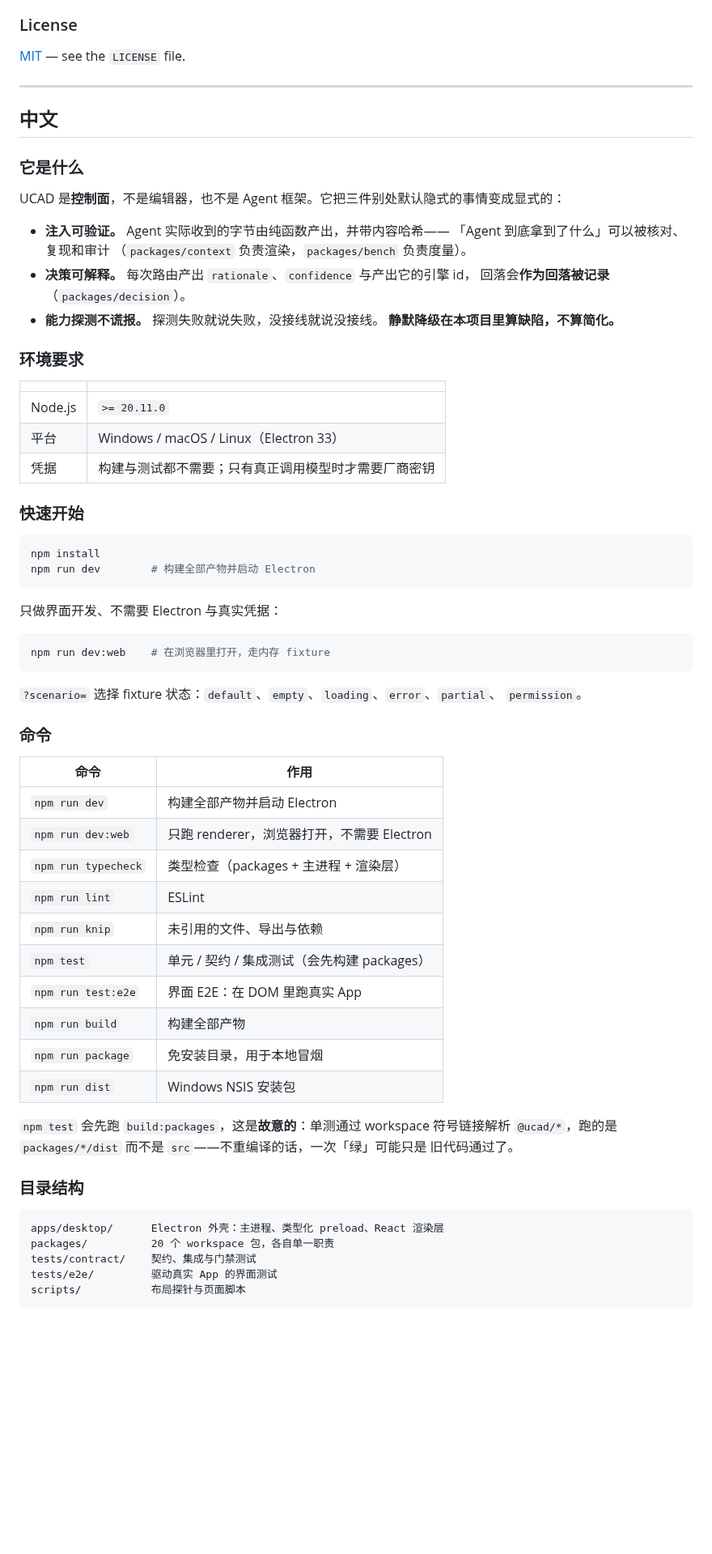
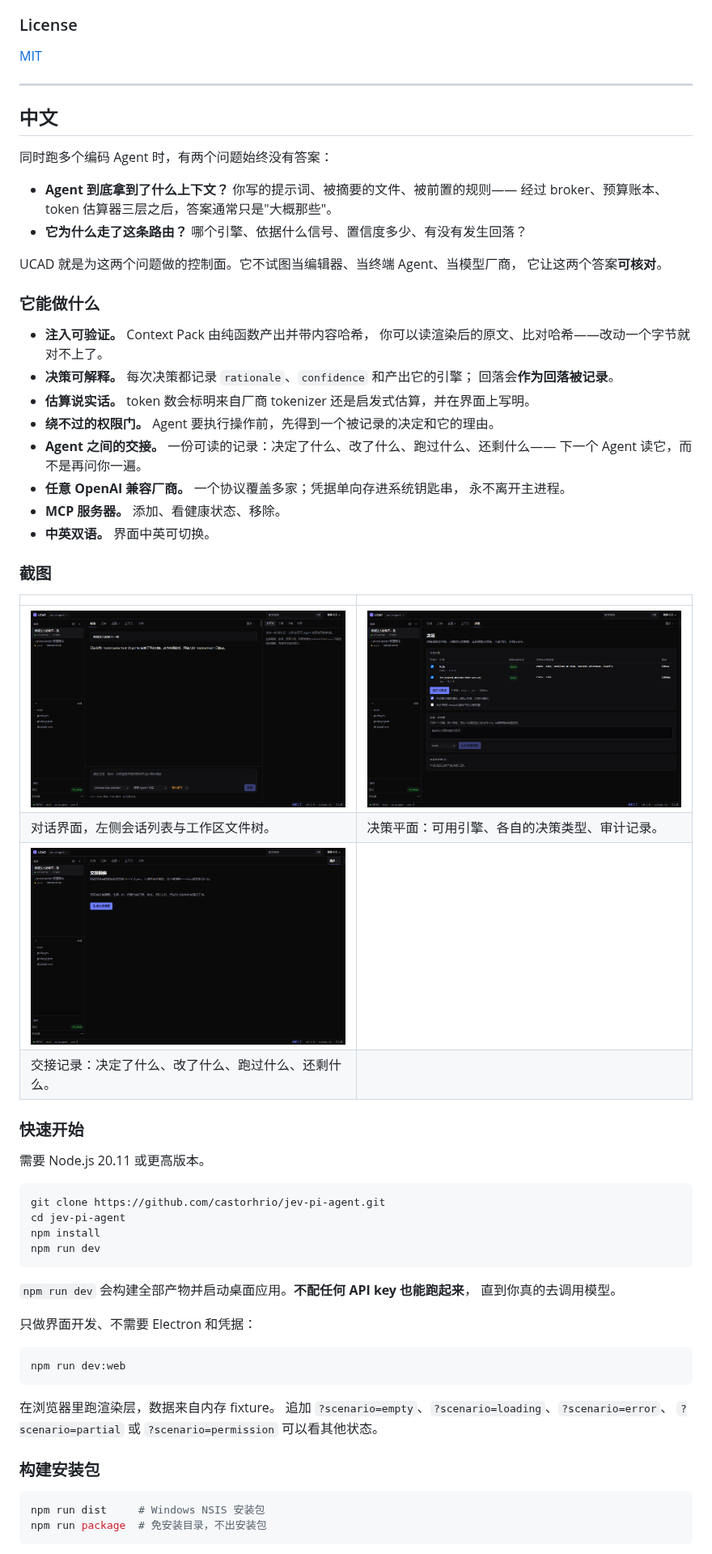
Before and after one commit to castorhrio/jev-pi-agent, a Markdown page: README.md, the part around one of its changes. Shown at 81% size. GitHub-like rendering; pictures changed too: docs/screenshots/chat.png (added), docs/screenshots/decision.png (added), docs/screenshots/handoff.png (added); blank space fills up the shorter version.

````diff
--- a/README.md
+++ b/README.md
@@ -112,74 +106,73 @@ considered done.
 
 ### License
 
-[MIT](LICENSE) — see the `LICENSE` file.
+[MIT](LICENSE)
 
 ---
 
 ## 中文
 
-### 它是什么
+同时跑多个编码 Agent 时，有两个问题始终没有答案：
 
-UCAD 是**控制面**，不是编辑器，也不是 Agent 框架。它把三件别处默认隐式的事情变成显式的：
+- **Agent 到底拿到了什么上下文？** 你写的提示词、被摘要的文件、被前置的规则——
+  经过 broker、预算账本、token 估算器三层之后，答案通常只是"大概那些"。
+- **它为什么走了这条路由？** 哪个引擎、依据什么信号、置信度多少、有没有发生回落？
 
-- **注入可验证。** Agent 实际收到的字节由纯函数产出，并带内容哈希——
-  「Agent 到底拿到了什么」可以被核对、复现和审计
-  （`packages/context` 负责渲染，`packages/bench` 负责度量）。
-- **决策可解释。** 每次路由产出 `rationale`、`confidence` 与产出它的引擎 id，
-  回落会**作为回落被记录**（`packages/decision`）。
-- **能力探测不谎报。** 探测失败就说失败，没接线就说没接线。
-  **静默降级在本项目里算缺陷，不算简化。**
+UCAD 就是为这两个问题做的控制面。它不试图当编辑器、当终端 Agent、当模型厂商，
+它让这两个答案**可核对**。
 
-### 环境要求
+### 它能做什么
+
+- **注入可验证。** Context Pack 由纯函数产出并带内容哈希，
+  你可以读渲染后的原文、比对哈希——改动一个字节就对不上了。
+- **决策可解释。** 每次决策都记录 `rationale`、`confidence` 和产出它的引擎；
+  回落会**作为回落被记录**。
+- **估算说实话。** token 数会标明来自厂商 tokenizer 还是启发式估算，并在界面上写明。
+- **绕不过的权限门。** Agent 要执行操作前，先得到一个被记录的决定和它的理由。
+- **Agent 之间的交接。** 一份可读的记录：决定了什么、改了什么、跑过什么、还剩什么——
+  下一个 Agent 读它，而不是再问你一遍。
+- **任意 OpenAI 兼容厂商。** 一个协议覆盖多家；凭据单向存进系统钥匙串，
+  永不离开主进程。
+- **MCP 服务器。** 添加、看健康状态、移除。
+- **中英双语。** 界面中英可切换。
+
+### 截图
 
 | | |
 |---|---|
-| Node.js | `>= 20.11.0` |
-| 平台 | Windows / macOS / Linux（Electron 33） |
-| 凭据 | 构建与测试都不需要；只有真正调用模型时才需要厂商密钥 |
+| ![对话](docs/screenshots/chat.png) | ![决策](docs/screenshots/decision.png) |
+| 对话界面，左侧会话列表与工作区文件树。 | 决策平面：可用引擎、各自的决策类型、审计记录。 |
+| ![交接](docs/screenshots/handoff.png) | |
+| 交接记录：决定了什么、改了什么、跑过什么、还剩什么。 | |
 
 ### 快速开始
 
+需要 Node.js 20.11 或更高版本。
+
 ```bash
+git clone https://github.com/castorhrio/jev-pi-agent.git
+cd jev-pi-agent
 npm install
-npm run dev        # 构建全部产物并启动 Electron
+npm run dev
 ```
 
-只做界面开发、不需要 Electron 与真实凭据：
+`npm run dev` 会构建全部产物并启动桌面应用。**不配任何 API key 也能跑起来**，
+直到你真的去调用模型。
+
+只做界面开发、不需要 Electron 和凭据：
 
 ```bash
-npm run dev:web    # 在浏览器里打开，走内存 fixture
+npm run dev:web
 ```
 
-`?scenario=` 选择 fixture 状态：`default`、`empty`、`loading`、`error`、`partial`、
-`permission`。
+在浏览器里跑渲染层，数据来自内存 fixture。
+追加 `?scenario=empty`、`?scenario=loading`、`?scenario=error`、
+`?scenario=partial` 或 `?scenario=permission` 可以看其他状态。
 
-### 命令
+### 构建安装包
 
-| 命令 | 作用 |
-|---|---|
-| `npm run dev` | 构建全部产物并启动 Electron |
-| `npm run dev:web` | 只跑 renderer，浏览器打开，不需要 Electron |
-| `npm run typecheck` | 类型检查（packages + 主进程 + 渲染层） |
-| `npm run lint` | ESLint |
-| `npm run knip` | 未引用的文件、导出与依赖 |
-| `npm test` | 单元 / 契约 / 集成测试（会先构建 packages） |
-| `npm run test:e2e` | 界面 E2E：在 DOM 里跑真实 App |
-| `npm run build` | 构建全部产物 |
-| `npm run package` | 免安装目录，用于本地冒烟 |
-| `npm run dist` | Windows NSIS 安装包 |
-
-`npm test` 会先跑 `build:packages`，这是**故意的**：单测通过 workspace 符号链接解析
-`@ucad/*`，跑的是 `packages/*/dist` 而不是 `src`——不重编译的话，一次「绿」可能只是
-旧代码通过了。
-
-### 目录结构
-
-```
-apps/desktop/      Electron 外壳：主进程、类型化 preload、React 渲染层
-packages/          20 个 workspace 包，各自单一职责
-tests/contract/    契约、集成与门禁测试
-tests/e2e/         驱动真实 App 的界面测试
-scripts/           布局探针与页面脚本
+```bash
+npm run dist     # Windows NSIS 安装包
+npm run package  # 免安装目录，不出安装包
 ```
 
````
Also changed, not shown: other parts of README.md (+82 -97 lines), CONTRIBUTING.md (+37 -4 lines), docs/screenshots/context.png (added), 1 other file.
